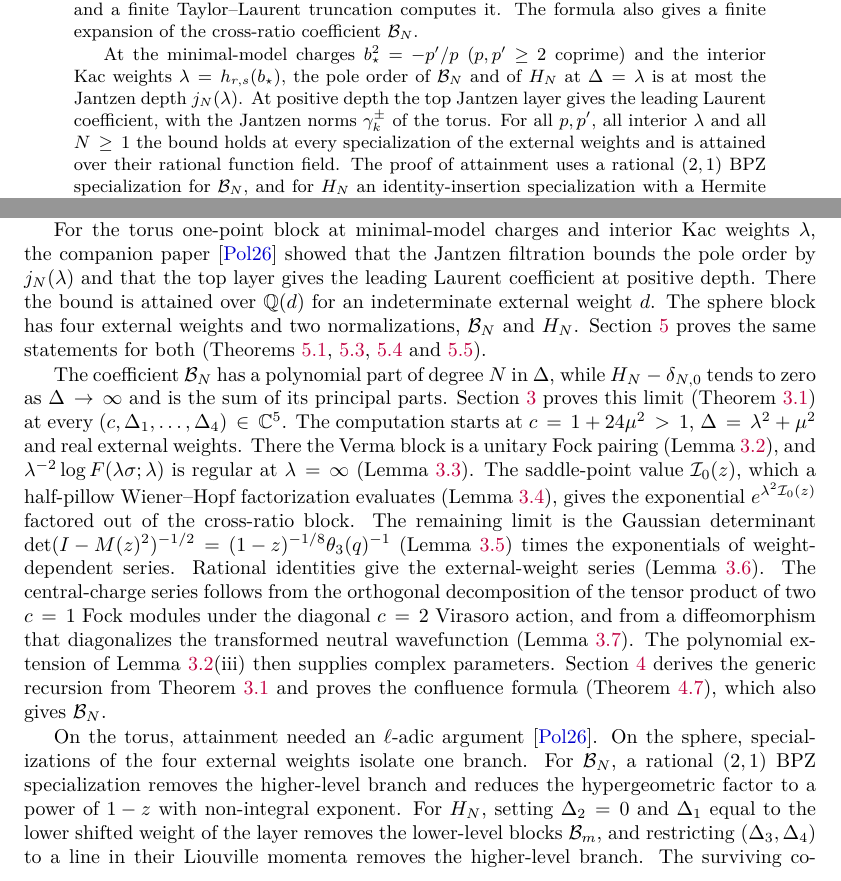
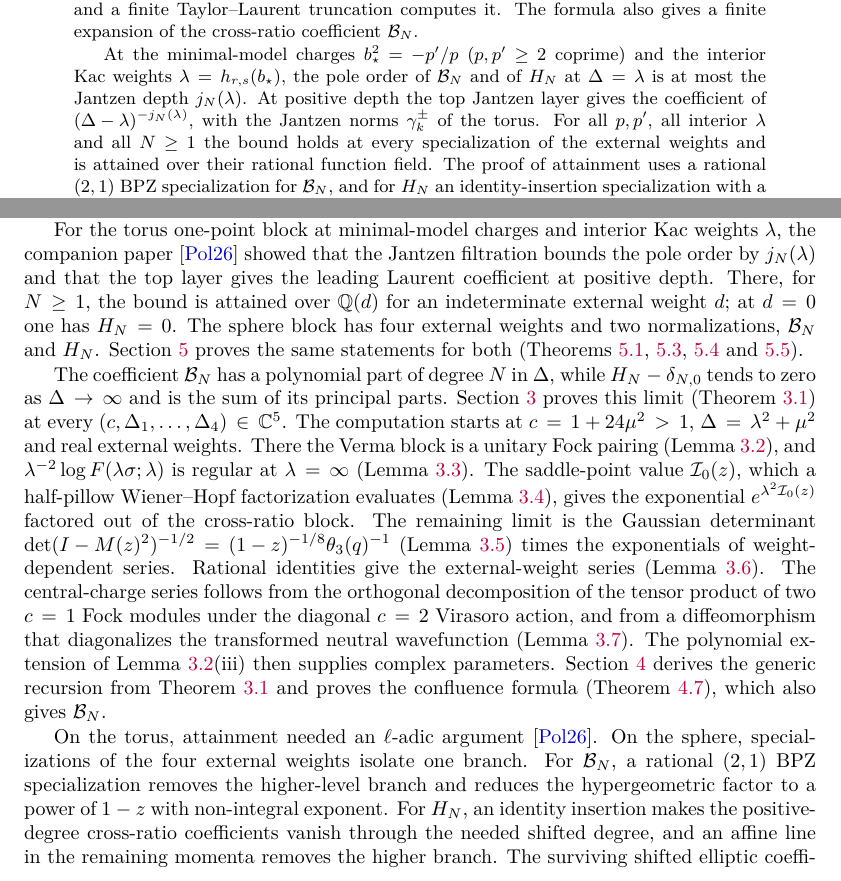
Before and after one commit to skypher/virasoro, a LaTeX paper (sphere/paper.tex): two parts of pages 1 and 2 of 26, joined at a grey line, cut so that both start at the same text. Compiled offline with pdfLaTeX.

Commit message:
Reviewer round 1, yang2 sphere FIX applied; torus term aligned
Sphere abstract names the power (Delta-lambda)^{-j_N} instead of calling
it the leading coefficient. The introduction's H_N attainment sketch uses
yang2's wording (identity insertion, affine line in the remaining momenta,
Hermite leading term) and the companion-paper summary restores N >= 1 and
H_N = 0 at d = 0. The sharp-H proof restricts the momenta, not the
weights, to the affine line. Torus Definition 7.1 calls S_{a,M} shifted
Laurent blocks, as the introduction does.

Co-Authored-By: Claude Opus 5.5 <noreply@anthropic.com>

```diff
--- a/sphere/paper.tex
+++ b/sphere/paper.tex
@@ -151,8 +151,8 @@ At the minimal-model charges \(b_\star^2=-p'/p\) (\(p,p'\geq2\) coprime) and
 the interior Kac weights \(\lambda=h_{r,s}(b_\star)\), the pole order of
 \(\mathcal B_N\) and of \(H_N\) at \(\Delta=\lambda\) is at most the Jantzen
 depth \(j_N(\lambda)\).  At positive depth the top Jantzen layer gives the
-leading Laurent coefficient, with the Jantzen norms \(\gamma^\pm_k\) of the
-torus.  For all \(p,p'\), all interior \(\lambda\) and all \(N\geq1\) the
+coefficient of \((\Delta-\lambda)^{-j_N(\lambda)}\), with the Jantzen norms
+\(\gamma^\pm_k\) of the torus.  For all \(p,p'\), all interior \(\lambda\) and all \(N\geq1\) the
 bound holds at every specialization of the external weights and is attained
 over their rational function field.  The proof of attainment uses a rational
 \((2,1)\) BPZ specialization for \(\mathcal B_N\), and for \(H_N\) an
@@ -212,9 +212,9 @@ aware of a finite algebraic formula at all orders for arbitrary fixed
 For the torus one-point block at minimal-model charges and interior Kac
 weights \(\lambda\), the companion paper~\cite{PolzerTorus2026} showed that the
 Jantzen filtration bounds the pole order by \(j_N(\lambda)\) and that the top
-layer gives the leading Laurent coefficient at positive depth.  There the
-bound is attained over \(\mathbb Q(d)\) for an indeterminate external weight
-\(d\).  The sphere block has four external weights and two normalizations,
+layer gives the leading Laurent coefficient at positive depth.  There, for
+\(N\geq1\), the bound is attained over \(\mathbb Q(d)\) for an indeterminate
+external weight \(d\); at \(d=0\) one has \(H_N=0\).  The sphere block has four external weights and two normalizations,
 \(\mathcal B_N\) and \(H_N\).  Section~\ref{sec:jantzen} proves the same
 statements for both (Theorems~\ref{thm:jantzen-bound}, \ref{thm:top-layer},
 \ref{thm:sharp-B} and~\ref{thm:sharp-H}).
@@ -249,7 +249,9 @@ argument~\cite{PolzerTorus2026}.  On the sphere, specializations of the four
 external weights isolate one branch.  For \(\mathcal B_N\), a rational
 \((2,1)\) BPZ specialization removes the higher-level branch and reduces the
 hypergeometric factor to a power of \(1-z\) with non-integral exponent.
-For \(H_N\), setting \(\Delta_2=0\) and \(\Delta_1\) equal to the lower
-shifted weight of the layer removes the lower-level blocks
-\(\mathcal B_m\), and restricting \((\Delta_3,\Delta_4)\) to a line in their
-Liouville momenta removes the higher-level branch.  The surviving coefficient is a polynomial in one
+For \(H_N\), an identity insertion makes the positive-degree cross-ratio
+coefficients vanish through the needed shifted degree, and an affine line in
+the remaining momenta removes the higher branch.  The surviving shifted
+elliptic coefficient has a leading term proportional to a Hermite value,
+which is nonzero by elementary bounds in degree at most three and by Schur's
+irreducibility theorems~\cite{Schur1929,Schur1931} in higher degree.  Section~\ref{sec:examples}
```
Also changed, not shown: paper.tex (+1 -1 lines), paper.pdf, sphere/paper.pdf, sphere/paper.tex (5 more changed lines), 1 other file.
